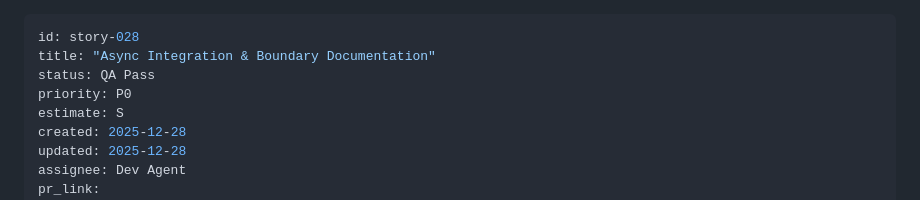
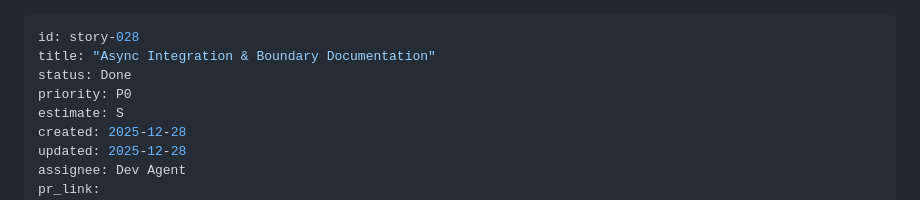
Before and after one commit to Jobaben/BmadWorkflow, a Markdown page: bmad/03-stories/story-028.md, the part around the change. Drawn GitHub-style.

Commit message:
chore: Update story-028 status to Done

```diff
--- a/bmad/03-stories/story-028.md
+++ b/bmad/03-stories/story-028.md
@@ -1,7 +1,7 @@
 ---
 id: story-028
 title: "Async Integration & Boundary Documentation"
-status: QA Pass
+status: Done
 priority: P0
 estimate: S
 created: 2025-12-28
```
